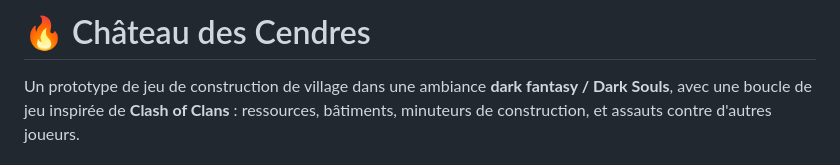
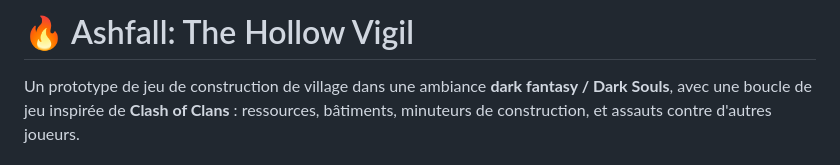
Before and after one commit to kronosytgame07-art/Ashfall-The-Hollow-Vigil, a Markdown page: README.md, the part around the change. Rendered like a GitHub page.

Commit message:
Mise a jour README.md

```diff
--- a/README.md
+++ b/README.md
@@ -1,4 +1,4 @@
-# 🔥 Château des Cendres
+# 🔥 Ashfall: The Hollow Vigil
 
 Un prototype de jeu de construction de village dans une ambiance **dark fantasy / Dark Souls**, avec une boucle de jeu inspirée de **Clash of Clans** : ressources, bâtiments, minuteurs de construction, et assauts contre d'autres joueurs.
 
```
